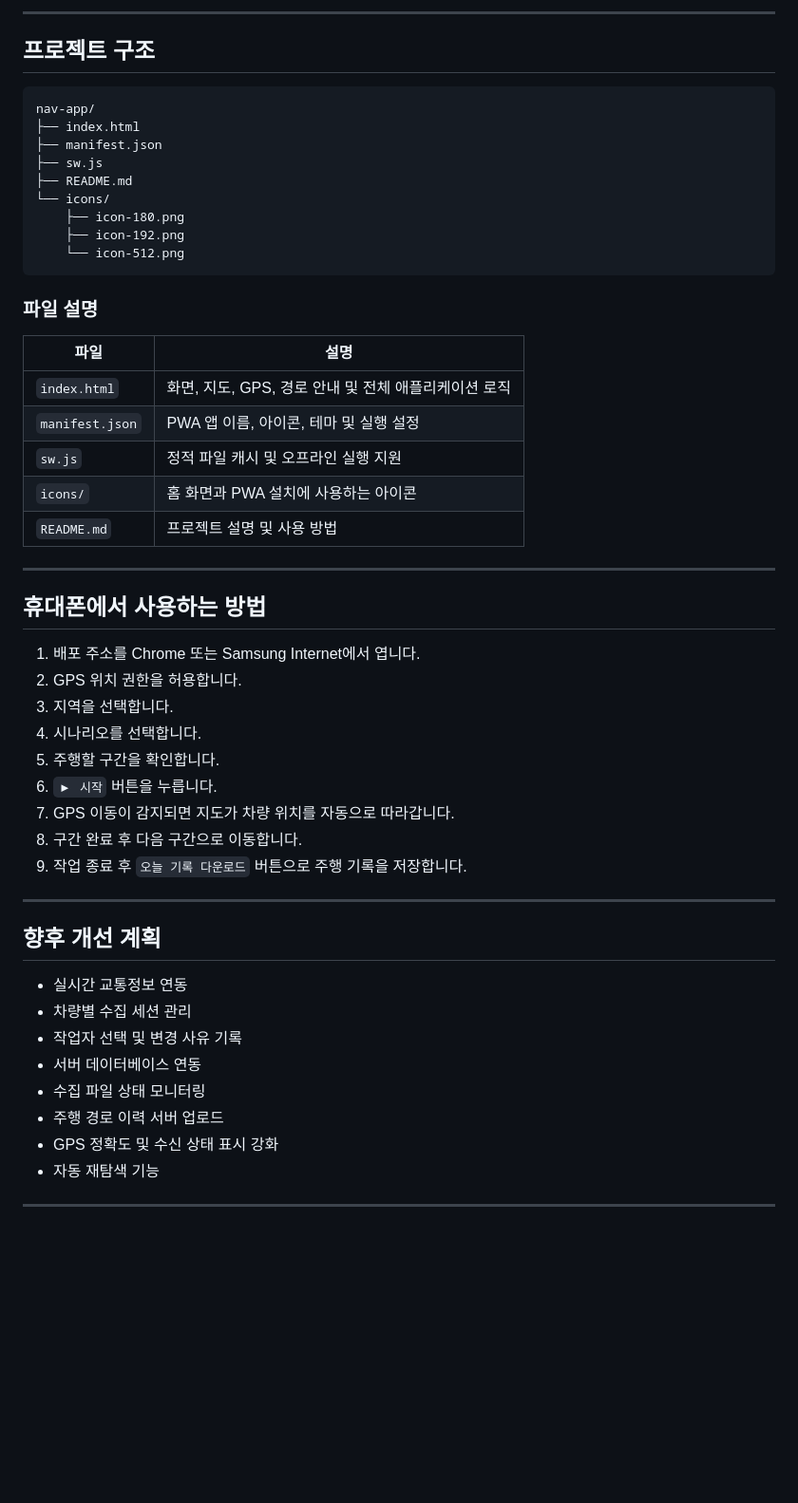
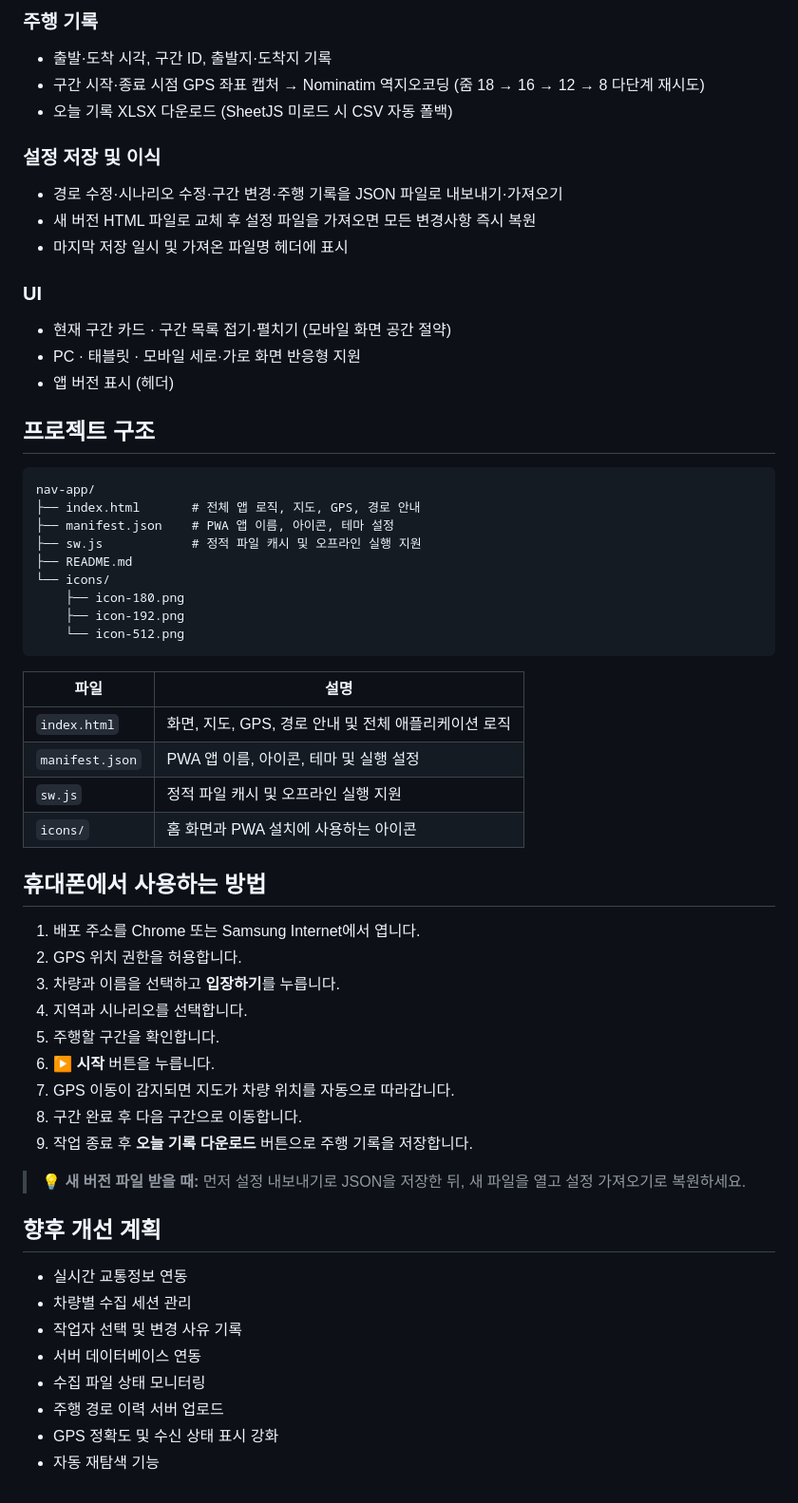
Before and after one commit to yaaaaangeo/nav-app, a Markdown page: README.md, the part around one of its changes. Shown at 95% size. Drawn GitHub-style; blank space fills up the shorter version.

````diff
--- a/README.md
+++ b/README.md
@@ -50,13 +63,26 @@
 
----
+### 주행 기록
+- 출발·도착 시각, 구간 ID, 출발지·도착지 기록
+- 구간 시작·종료 시점 GPS 좌표 캡처 → Nominatim 역지오코딩 (줌 18 → 16 → 12 → 8 다단계 재시도)
+- 오늘 기록 XLSX 다운로드 (SheetJS 미로드 시 CSV 자동 폴백)
+
+### 설정 저장 및 이식
+- 경로 수정·시나리오 수정·구간 변경·주행 기록을 JSON 파일로 내보내기·가져오기
+- 새 버전 HTML 파일로 교체 후 설정 파일을 가져오면 모든 변경사항 즉시 복원
+- 마지막 저장 일시 및 가져온 파일명 헤더에 표시
+
+### UI
+- 현재 구간 카드 · 구간 목록 접기·펼치기 (모바일 화면 공간 절약)
+- PC · 태블릿 · 모바일 세로·가로 화면 반응형 지원
+- 앱 버전 표시 (헤더)
 
 ## 프로젝트 구조
 
 ```
 nav-app/
-├── index.html
-├── manifest.json
-├── sw.js
+├── index.html       # 전체 앱 로직, 지도, GPS, 경로 안내
+├── manifest.json    # PWA 앱 이름, 아이콘, 테마 설정
+├── sw.js            # 정적 파일 캐시 및 오프라인 실행 지원
 ├── README.md
 └── icons/
     ├── icon-180.png
@@ -64,31 +90,26 @@ nav-app/
     └── icon-512.png
 ```
 
-### 파일 설명
-
 | 파일 | 설명 |
-| --- | --- |
+|------|------|
 | `index.html` | 화면, 지도, GPS, 경로 안내 및 전체 애플리케이션 로직 |
 | `manifest.json` | PWA 앱 이름, 아이콘, 테마 및 실행 설정 |
 | `sw.js` | 정적 파일 캐시 및 오프라인 실행 지원 |
 | `icons/` | 홈 화면과 PWA 설치에 사용하는 아이콘 |
-| `README.md` | 프로젝트 설명 및 사용 방법 |
-
----
 
 ## 휴대폰에서 사용하는 방법
 
 1. 배포 주소를 Chrome 또는 Samsung Internet에서 엽니다.
 2. GPS 위치 권한을 허용합니다.
-3. 지역을 선택합니다.
-4. 시나리오를 선택합니다.
+3. 차량과 이름을 선택하고 **입장하기**를 누릅니다.
+4. 지역과 시나리오를 선택합니다.
 5. 주행할 구간을 확인합니다.
-6. `▶ 시작` 버튼을 누릅니다.
+6. **▶ 시작** 버튼을 누릅니다.
 7. GPS 이동이 감지되면 지도가 차량 위치를 자동으로 따라갑니다.
 8. 구간 완료 후 다음 구간으로 이동합니다.
-9. 작업 종료 후 `오늘 기록 다운로드` 버튼으로 주행 기록을 저장합니다.
+9. 작업 종료 후 **오늘 기록 다운로드** 버튼으로 주행 기록을 저장합니다.
 
----
+> **💡 새 버전 파일 받을 때:** 먼저 설정 내보내기로 JSON을 저장한 뒤, 새 파일을 열고 설정 가져오기로 복원하세요.
 
 ## 향후 개선 계획
 
@@ -100,5 +121,3 @@ nav-app/
 - 주행 경로 이력 서버 업로드
 - GPS 정확도 및 수신 상태 표시 강화
 - 자동 재탐색 기능
-
----
````
Also changed, not shown: other parts of README.md (+47 -34 lines).
